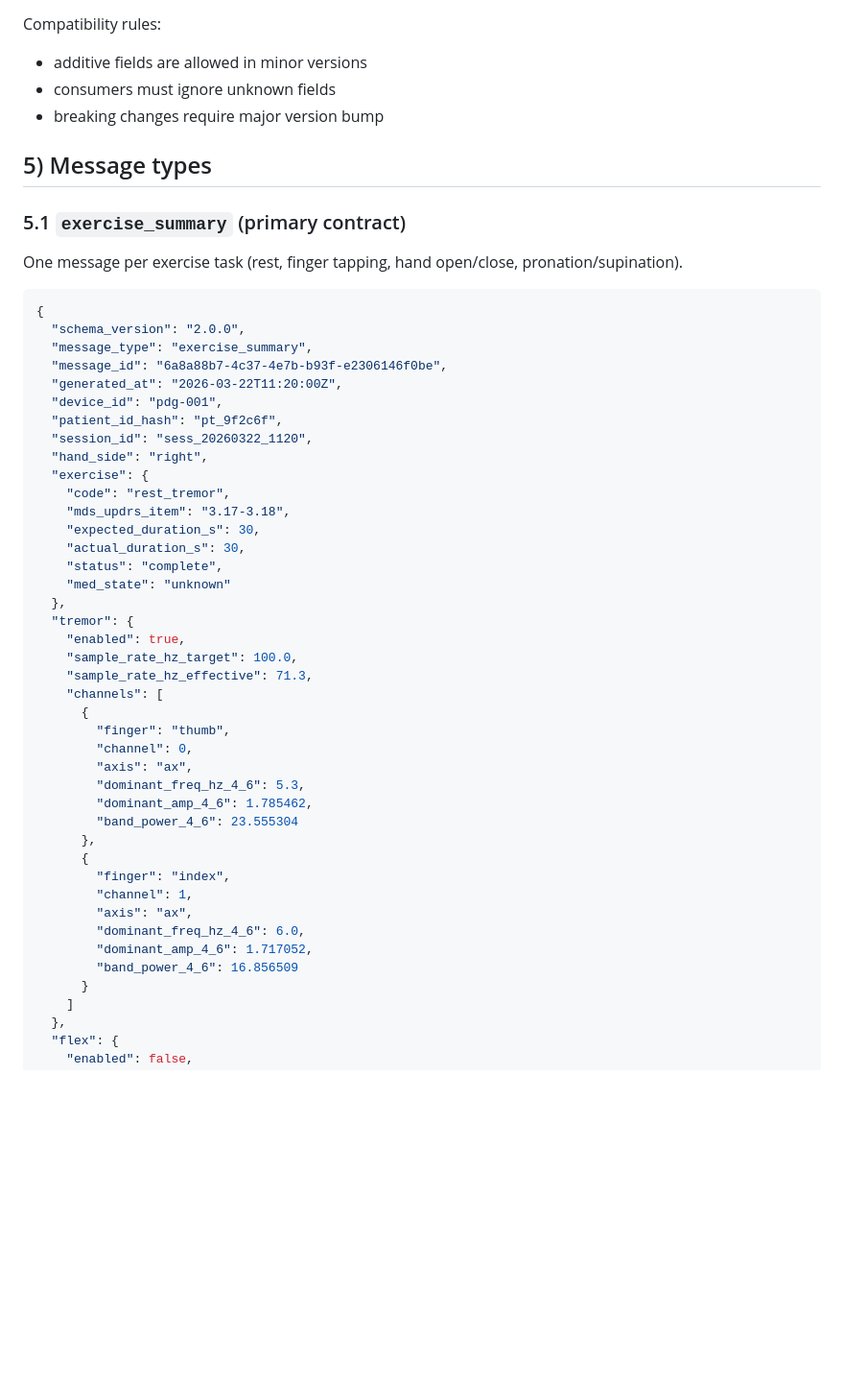
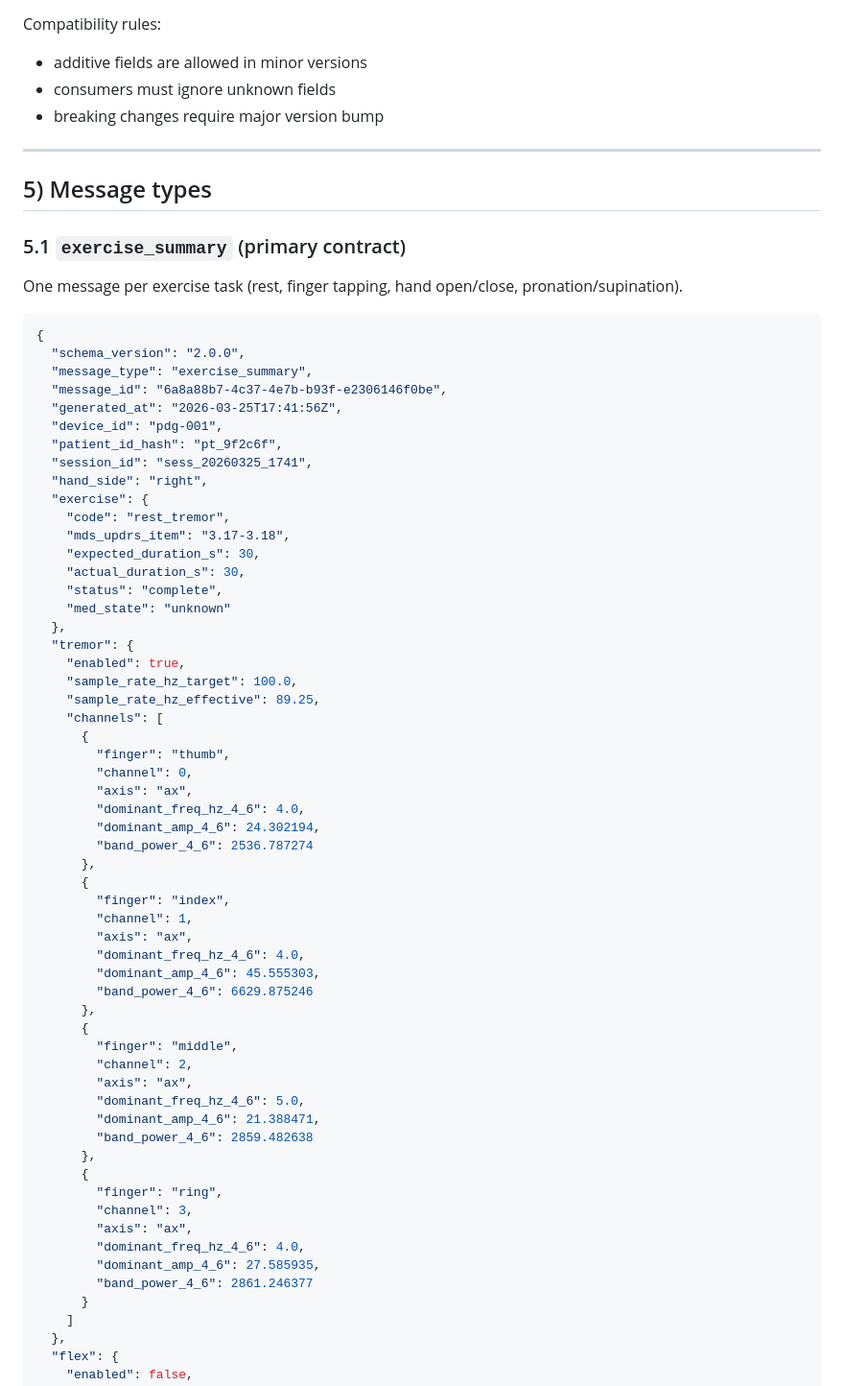
Before and after one commit to aqn96/pd-glove, a Markdown page: docs/mobile-web-data-contract.md, the part around one of its changes. Shown at 96% size. Drawn GitHub-style; blank space fills up the shorter version.

Commit message:
Revise exercise summary fields and contract details
Updated timestamps and sampling rates in the exercise summary contract. Enhanced clarity on current and planned features for MQTT integration.

```diff
--- a/docs/mobile-web-data-contract.md
+++ b/docs/mobile-web-data-contract.md
@@ -55,6 +63,8 @@ Compatibility rules:
 - consumers must ignore unknown fields
 - breaking changes require major version bump
 
+---
+
 ## 5) Message types
 
 ### 5.1 `exercise_summary` (primary contract)
@@ -66,10 +76,10 @@ One message per exercise task (rest, finger tapping, hand open/close, pronation/
   "schema_version": "2.0.0",
   "message_type": "exercise_summary",
   "message_id": "6a8a88b7-4c37-4e7b-b93f-e2306146f0be",
-  "generated_at": "2026-03-22T11:20:00Z",
+  "generated_at": "2026-03-25T17:41:56Z",
   "device_id": "pdg-001",
   "patient_id_hash": "pt_9f2c6f",
-  "session_id": "sess_20260322_1120",
+  "session_id": "sess_20260325_1741",
   "hand_side": "right",
   "exercise": {
     "code": "rest_tremor",
@@ -82,23 +92,39 @@ One message per exercise task (rest, finger tapping, hand open/close, pronation/
   "tremor": {
     "enabled": true,
     "sample_rate_hz_target": 100.0,
-    "sample_rate_hz_effective": 71.3,
+    "sample_rate_hz_effective": 89.25,
     "channels": [
       {
         "finger": "thumb",
         "channel": 0,
         "axis": "ax",
-        "dominant_freq_hz_4_6": 5.3,
-        "dominant_amp_4_6": 1.785462,
-        "band_power_4_6": 23.555304
+        "dominant_freq_hz_4_6": 4.0,
+        "dominant_amp_4_6": 24.302194,
+        "band_power_4_6": 2536.787274
       },
       {
         "finger": "index",
         "channel": 1,
         "axis": "ax",
-        "dominant_freq_hz_4_6": 6.0,
-        "dominant_amp_4_6": 1.717052,
-        "band_power_4_6": 16.856509
+        "dominant_freq_hz_4_6": 4.0,
+        "dominant_amp_4_6": 45.555303,
+        "band_power_4_6": 6629.875246
+      },
+      {
+        "finger": "middle",
+        "channel": 2,
+        "axis": "ax",
+        "dominant_freq_hz_4_6": 5.0,
+        "dominant_amp_4_6": 21.388471,
+        "band_power_4_6": 2859.482638
+      },
+      {
+        "finger": "ring",
+        "channel": 3,
+        "axis": "ax",
+        "dominant_freq_hz_4_6": 4.0,
+        "dominant_amp_4_6": 27.585935,
+        "band_power_4_6": 2861.246377
       }
     ]
   },
```
Also changed, not shown: other parts of docs/mobile-web-data-contract.md (+43 -11 lines).
